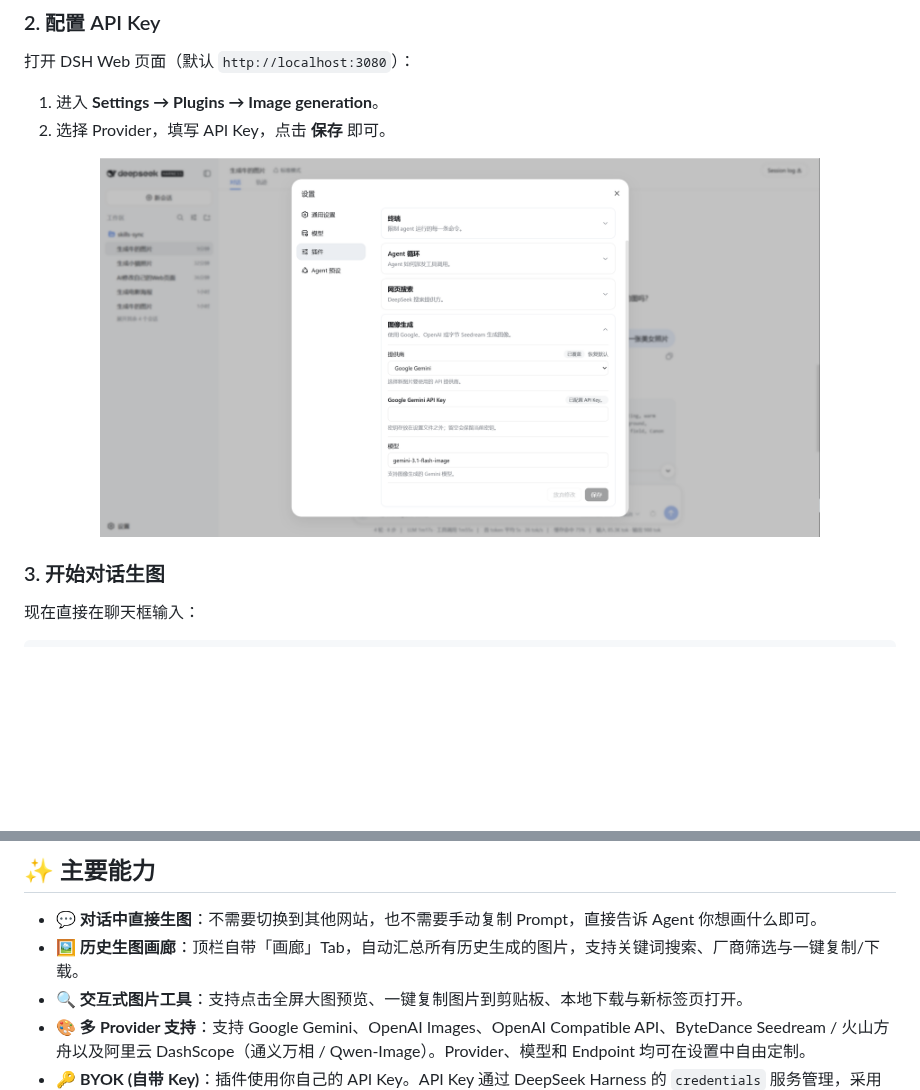
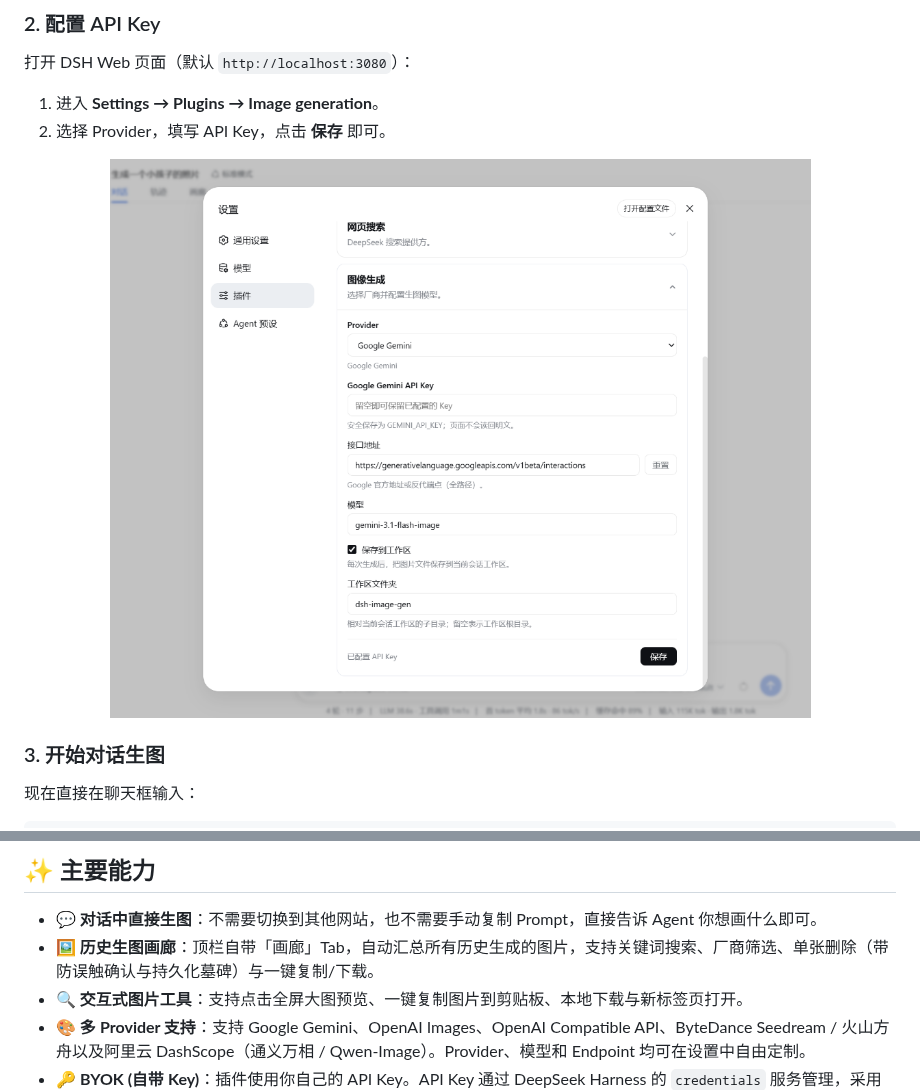
Before and after one commit to LiuRJ99/dsh-image-gen, a Markdown page: README.md, 2 parts joined by grey strips. Drawn GitHub-style; pictures changed too: docs/assets/settings-preview.png; blank space fills up the shorter version.

```diff
--- a/README.md
+++ b/README.md
@@ -122,7 +122,7 @@ pnpm dsh plugin --profile web add ./dsh-image-gen
 ## ✨ 主要能力
 
 - 💬 **对话中直接生图**：不需要切换到其他网站，也不需要手动复制 Prompt，直接告诉 Agent 你想画什么即可。
-- 🖼️ **历史生图画廊**：顶栏自带「画廊」Tab，自动汇总所有历史生成的图片，支持关键词搜索、厂商筛选与一键复制/下载。
+- 🖼️ **历史生图画廊**：顶栏自带「画廊」Tab，自动汇总所有历史生成的图片，支持关键词搜索、厂商筛选、单张删除（带防误触确认与持久化墓碑）与一键复制/下载。
 - 🔍 **交互式图片工具**：支持点击全屏大图预览、一键复制图片到剪贴板、本地下载与新标签页打开。
 - 🎨 **多 Provider 支持**：支持 Google Gemini、OpenAI Images、OpenAI Compatible API、ByteDance Seedream / 火山方舟以及阿里云 DashScope（通义万相 / Qwen-Image）。Provider、模型和 Endpoint 均可在设置中自由定制。
 - 🔑 **BYOK (自带 Key)**：插件使用你自己的 API Key。API Key 通过 DeepSeek Harness 的 `credentials` 服务管理，采用写保护隔离，不需要写进项目源码或配置文件，前端不存明文。
```
Also changed, not shown: README.en.md (+1 -1 lines), README.zh-CN.md (+1 -1 lines), 1 other file.
